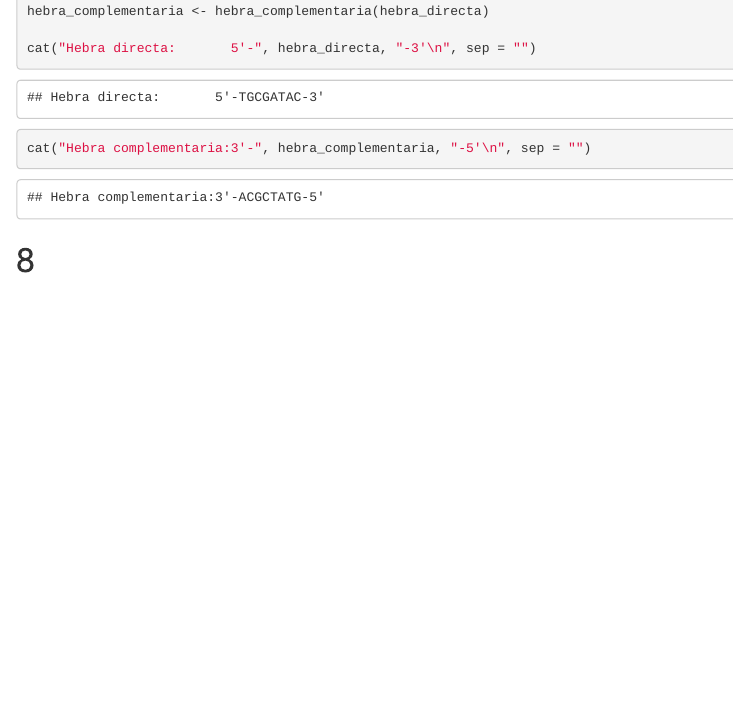
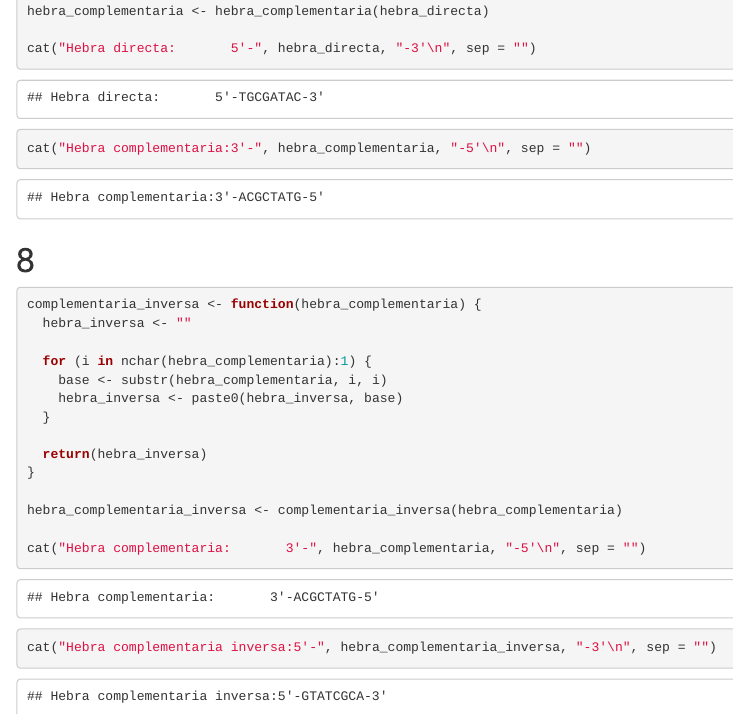
Before and after one commit to alvarogonmar/Computational-Biology-Analysis, an R Markdown document (introduccionr_A01646343.Rmd): the page in a window 1100 px wide, from 4070 px down. Rendered offline with R 4.5, knitr and Pandoc, with nearby package versions; code that draws random numbers runs with fixed seeds of ours.

Commit message:
chunk 8 finished

````diff
--- a/introduccionr_A01646343.Rmd
+++ b/introduccionr_A01646343.Rmd
@@ -198,5 +198,20 @@ cat("Hebra complementaria:3'-", hebra_complementaria, "-5'\n", sep = "")
 
 # 8
 ```{r}
+complementaria_inversa <- function(hebra_complementaria) {
+  hebra_inversa <- ""
+
+  for (i in nchar(hebra_complementaria):1) {
+    base <- substr(hebra_complementaria, i, i)
+    hebra_inversa <- paste0(hebra_inversa, base)
+  }
+
+  return(hebra_inversa)
+}
+
+hebra_complementaria_inversa <- complementaria_inversa(hebra_complementaria)
+
+cat("Hebra complementaria:       3'-", hebra_complementaria, "-5'\n", sep = "")
+cat("Hebra complementaria inversa:5'-", hebra_complementaria_inversa, "-3'\n", sep = "")
 
 ```
````
